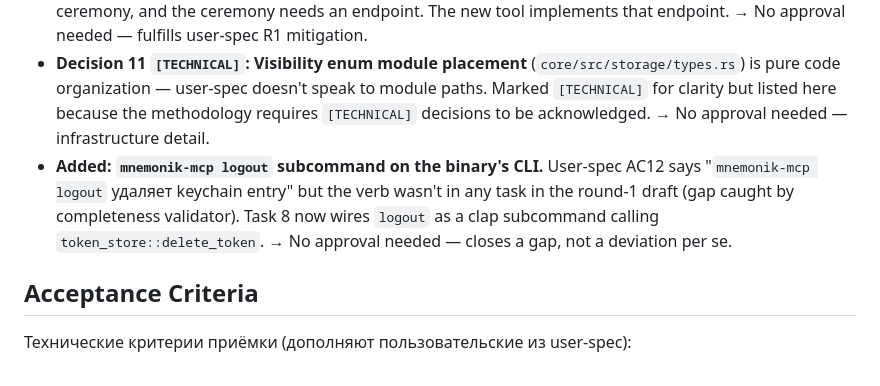
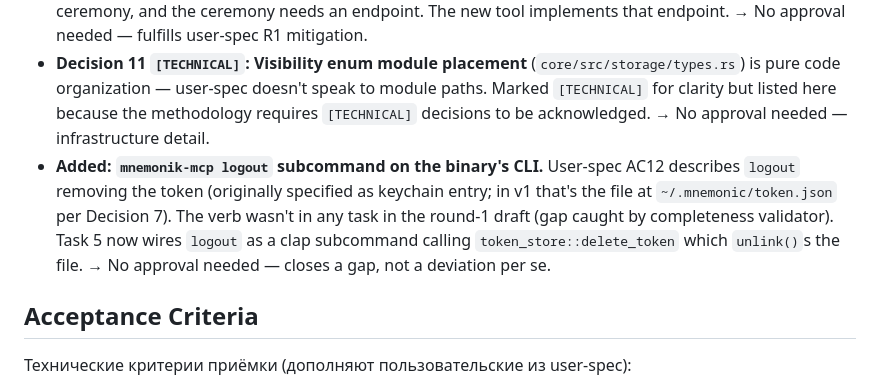
Before and after one commit to mnemonik-xyz/monorepo, a Markdown page: work/agent-native-distribution/tech-spec.md, the part around the change. Rendered like a GitHub page.

Commit message:
chore(techspec): tidy AC12 logout reference — file delete, not keychain
Co-Authored-By: Claude Opus 4.7 <noreply@anthropic.com>

```diff
--- a/work/agent-native-distribution/tech-spec.md
+++ b/work/agent-native-distribution/tech-spec.md
@@ -382,7 +382,7 @@ No Playwright / Telegram / Stripe MCPs required; this feature has no browser UI.
 - **Added: `embedder.dim` field on `initialize` response (Decision 10).** Not requested by user-spec AC15. Reason: a future client wanting to validate that incoming embeddings are compatible with the server's storage needs the dimensionality alongside the model ID; surfacing it costs zero. → No approval needed — additive, no semantic change.
 - **Added: `request_public_write_confirmation` MCP tool (Decision 5b).** Not in user-spec's enumerated tools (5 existing + this would be the 7th counting `check_pending`). Reason: user-spec R1 explicitly names "server-side `-32095 PublicWriteRequiresConfirmation` gate" as the privacy mitigation; the gate requires a ceremony, and the ceremony needs an endpoint. The new tool implements that endpoint. → No approval needed — fulfills user-spec R1 mitigation.
 - **Decision 11 `[TECHNICAL]`: Visibility enum module placement** (`core/src/storage/types.rs`) is pure code organization — user-spec doesn't speak to module paths. Marked `[TECHNICAL]` for clarity but listed here because the methodology requires `[TECHNICAL]` decisions to be acknowledged. → No approval needed — infrastructure detail.
-- **Added: `mnemonik-mcp logout` subcommand on the binary's CLI.** User-spec AC12 says "`mnemonik-mcp logout` удаляет keychain entry" but the verb wasn't in any task in the round-1 draft (gap caught by completeness validator). Task 8 now wires `logout` as a clap subcommand calling `token_store::delete_token`. → No approval needed — closes a gap, not a deviation per se.
+- **Added: `mnemonik-mcp logout` subcommand on the binary's CLI.** User-spec AC12 describes `logout` removing the token (originally specified as keychain entry; in v1 that's the file at `~/.mnemonic/token.json` per Decision 7). The verb wasn't in any task in the round-1 draft (gap caught by completeness validator). Task 5 now wires `logout` as a clap subcommand calling `token_store::delete_token` which `unlink()`s the file. → No approval needed — closes a gap, not a deviation per se.
 
 ## Acceptance Criteria
 
```
